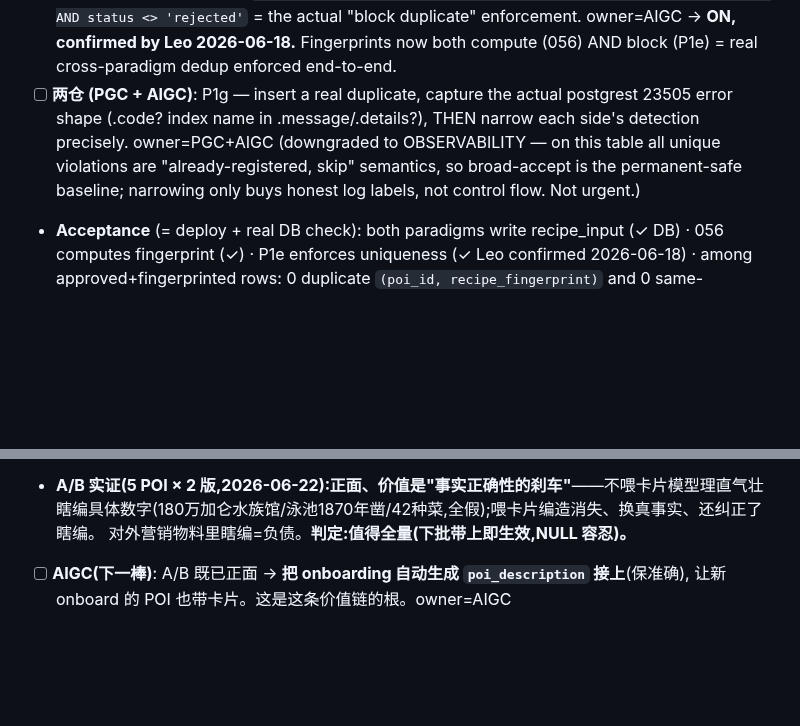
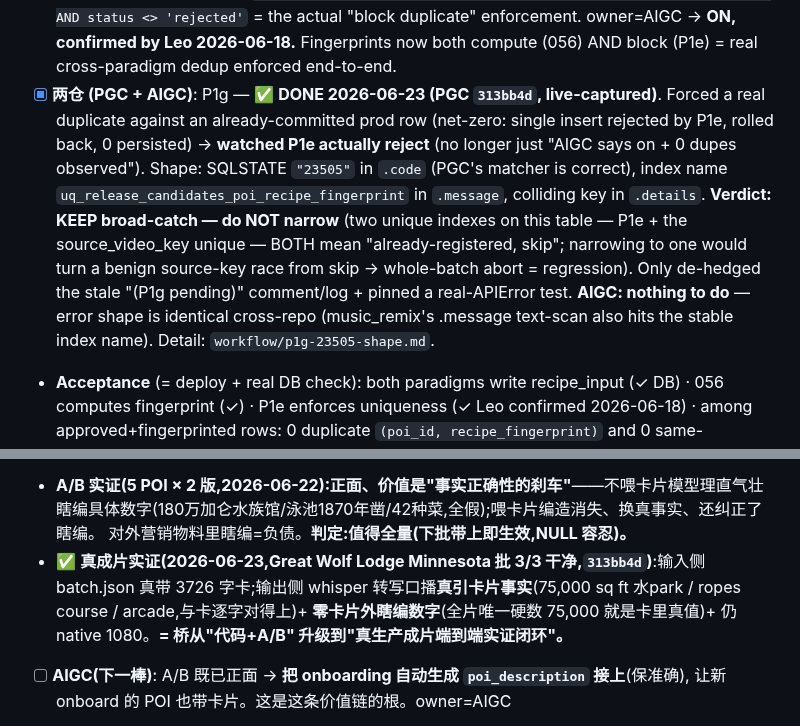
Before and after one commit to Leo86868/Promo-Pipeline, a Markdown page: workflow/CROSS-REPO.md, 2 parts joined by grey strips. Rendered like a GitHub page; blank space fills up the shorter version.

Commit message:
board: H1 P1g closed (P1e live-proven, keep broad-catch) + H2 poi_description real-render verified
- H1 P1g: ✅ done 313bb4d — forced live collision, watched P1e reject, captured
  real 23505 shape; verdict keep broad-catch (two unique indexes both = skip);
  AIGC nothing to do (shape identical cross-repo).
- H2 poi_description: + real-render proof (Great Wolf 3/3) — input 3726-char card
  in batch.json, output narration cites real facts, zero fabricated numbers;
  bridge now end-to-end live-verified, not just code+A/B. Ball stays with AIGC
  (onboarding auto-generation).

Co-Authored-By: Claude Opus 4.8 (1M context) <noreply@anthropic.com>

```diff
--- a/workflow/CROSS-REPO.md
+++ b/workflow/CROSS-REPO.md
@@ -32,11 +32,17 @@ supplies `recipe_input` (ordered `source_content_hash`, music+trim excluded); th
       NULL AND status <> 'rejected'` = the actual "block duplicate" enforcement.
       owner=AIGC → **ON, confirmed by Leo 2026-06-18.** Fingerprints now both compute (056) AND
       block (P1e) = real cross-paradigm dedup enforced end-to-end.
-- [ ] **两仓 (PGC + AIGC)**: P1g — insert a real duplicate, capture the actual postgrest 23505
-      error shape (.code? index name in .message/.details?), THEN narrow each side's detection
-      precisely.  owner=PGC+AIGC  (downgraded to OBSERVABILITY — on this table all unique
-      violations are "already-registered, skip" semantics, so broad-accept is the permanent-safe
-      baseline; narrowing only buys honest log labels, not control flow. Not urgent.)
+- [x] **两仓 (PGC + AIGC)**: P1g — ✅ **DONE 2026-06-23 (PGC `313bb4d`, live-captured)**. Forced a
+      real duplicate against an already-committed prod row (net-zero: single insert rejected by
+      P1e, rolled back, 0 persisted) → **watched P1e actually reject** (no longer just "AIGC says on
+      + 0 dupes observed"). Shape: SQLSTATE `"23505"` in `.code` (PGC's matcher is correct), index
+      name `uq_release_candidates_poi_recipe_fingerprint` in `.message`, colliding key in `.details`.
+      **Verdict: KEEP broad-catch — do NOT narrow** (two unique indexes on this table — P1e + the
+      source_video_key unique — BOTH mean "already-registered, skip"; narrowing to one would turn a
+      benign source-key race from skip → whole-batch abort = regression). Only de-hedged the stale
+      "(P1g pending)" comment/log + pinned a real-APIError test. **AIGC: nothing to do** — error shape
+      is identical cross-repo (music_remix's .message text-scan also hits the stable index name).
+      Detail: `workflow/p1g-23505-shape.md`.
 
 - **Acceptance** (= deploy + real DB check): both paradigms write recipe_input (✓ DB) · 056
   computes fingerprint (✓) · P1e enforces uniqueness (✓ Leo confirmed 2026-06-18) · among approved+fingerprinted
@@ -68,6 +74,10 @@ Brief(AIGC 起草)→ `workflow/projects/poi-dimension-info/brief-for-pgc.md`。
 - **A/B 实证(5 POI × 2 版,2026-06-22):正面、价值是"事实正确性的刹车"**——不喂卡片模型理直气壮
   瞎编具体数字(180万加仑水族馆/泳池1870年凿/42种菜,全假);喂卡片编造消失、换真事实、还纠正了瞎编。
   对外营销物料里瞎编=负债。**判定:值得全量(下批带上即生效,NULL 容忍)。**
+- ✅ **真成片实证(2026-06-23,Great Wolf Lodge Minnesota 批 3/3 干净,`313bb4d`)**:输入侧
+  batch.json 真带 3726 字卡;输出侧 whisper 转写口播**真引卡片事实**(75,000 sq ft 水park / ropes
+  course / arcade,与卡逐字对得上)+ **零卡片外瞎编数字**(全片唯一硬数 75,000 就是卡里真值)+ 仍
+  native 1080。**= 桥从"代码+A/B" 升级到"真生产成片端到端实证闭环"。**
 - [ ] **AIGC(下一棒)**: A/B 既已正面 → **把 onboarding 自动生成 `poi_description` 接上**(保准确),
   让新 onboard 的 POI 也带卡片。这是这条价值链的根。owner=AIGC
 - **Acceptance**: 活跃 POI 的 `hotel_description` 有真实内容 → PGC 脚本 DESCRIPTION 块点亮、
```
